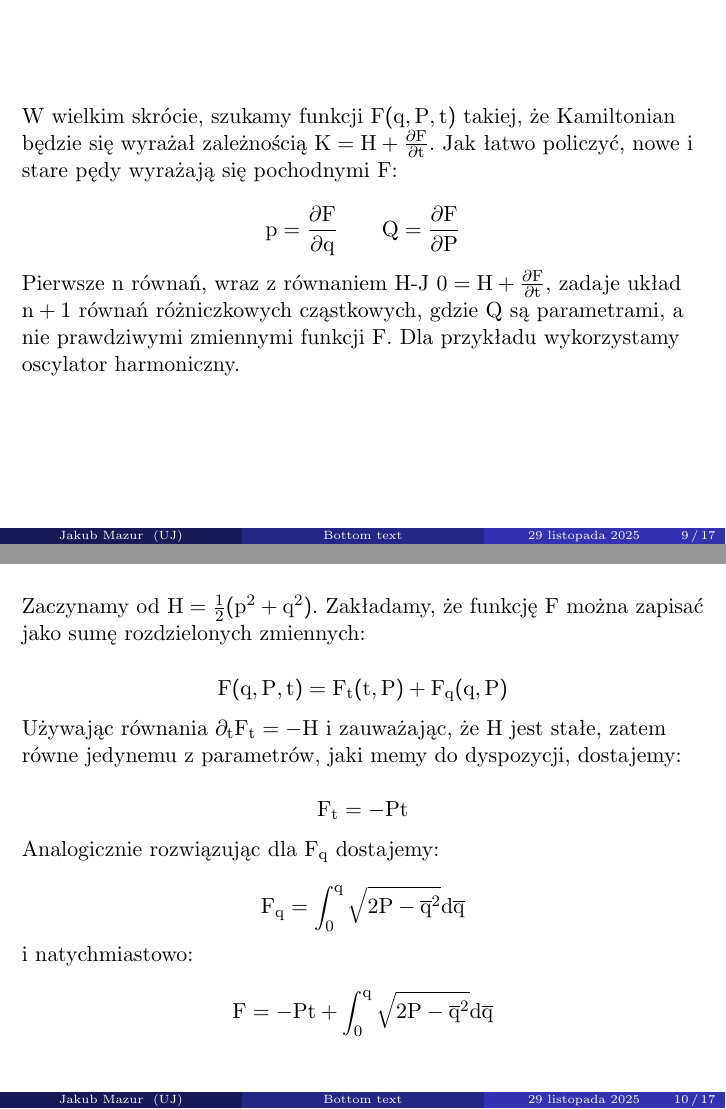
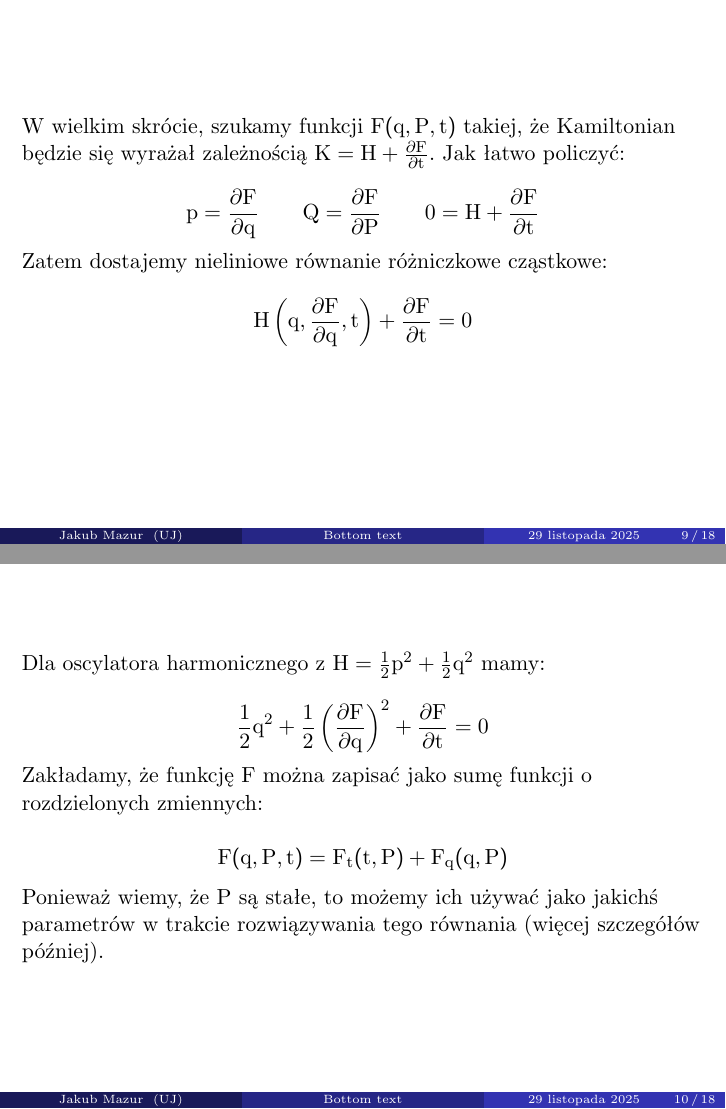
Before and after one commit to BalcarKMPL/mechanika_nieba_referat, LaTeX slides (main.tex, which reads transformacje_kanoniczne.tex): pages 9 and 10 of 17 before the commit and pages 9 and 10 of 18 after it, joined at a grey line. Compiled offline with pdfLaTeX.

Commit message:
MAUPO MUYNARZU POWTARZAM

```diff
--- a/transformacje_kanoniczne.tex
+++ b/transformacje_kanoniczne.tex
@@ -78,23 +78,34 @@
 \end{frame}
 
 \begin{frame}
-    W wielkim skrócie, szukamy funkcji $F(q, P, t)$ takiej, że Kamiltonian będzie się wyrażał zależnością $K=H+\frac{\partial F}{\partial t}$. Jak łatwo policzyć, nowe i stare pędy wyrażają się pochodnymi $F$:
+    W wielkim skrócie, szukamy funkcji $F(q, P, t)$ takiej, że Kamiltonian będzie się wyrażał zależnością $K=H+\frac{\partial F}{\partial t}$. Jak łatwo policzyć:
 
-    \[ p=\frac{\partial F}{\partial q} \quad\quad Q=\frac{\partial F}{\partial P} \]
+    \[ p=\frac{\partial F}{\partial q} \quad\quad Q=\frac{\partial F}{\partial P} \quad\quad 0=H+\frac{\partial F}{\partial t} \]
 
-    Pierwsze $n$ równań, wraz z równaniem H-J $0=H+\frac{\partial F}{\partial t}$, zadaje układ $n+1$ równań różniczkowych cząstkowych, gdzie $Q$ są parametrami, a nie prawdziwymi zmiennymi funkcji $F$. Dla przykładu wykorzystamy oscylator harmoniczny.
+    Zatem dostajemy nieliniowe równanie różniczkowe cząstkowe:
+
+    \[ H\left(q, \frac{\partial F}{\partial q}, t\right) + \frac{\partial F}{\partial t} = 0\]
 \end{frame}
 
 \begin{frame}
-    Zaczynamy od $H=\frac{1}{2}(p^2+q^2)$. Zakładamy, że funkcję $F$ można zapisać jako sumę rozdzielonych zmiennych:
+    Dla oscylatora harmonicznego z $H= \frac{1}{2}p^2+\frac{1}{2}q^2$ mamy:
+
+    \[ \frac{1}{2}q^2 + \frac{1}{2}\left(\frac{\partial F}{\partial q}\right)^2 + \frac{\partial F}{\partial t} = 0\]
+
+    Zakładamy, że funkcję $F$ można zapisać jako sumę funkcji o rozdzielonych zmiennych:
 
     \[ F(q,P,t) = F_t(t,P) + F_q(q,P) \]
 
-    Używając równania $\partial_t F_t = -H$ i zauważając, że $H$ jest stałe, zatem równe jedynemu z parametrów, jaki memy do dyspozycji, dostajemy:
+    Ponieważ wiemy, że $P$ są stałe, to możemy ich używać jako jakichś parametrów w trakcie rozwiązywania tego równania (więcej szczegółów później).
+
+\end{frame}
+
+\begin{frame}
+    Używając równania $\partial_t F_t = -H$ i zauważając, że $H$ jest stałe, zatem równe jedynemu z parametrów, jaki mamy do dyspozycji, dostajemy:
 
     \[ F_t = -P t \]
 
-    Analogicznie rozwiązując dla $F_q$ dostajemy:
+    Analogicznie rozwiązując dla $\partial_q F_q = p$ dostajemy:
 
     \[ F_q = \int_0^q \sqrt{2 P - \overline{q}^2} \text{d} \overline{q} \]
 
```
Also changed, not shown: main.pdf, transformacje_kanoniczne.tex (4 more changed lines), 1 other file.
